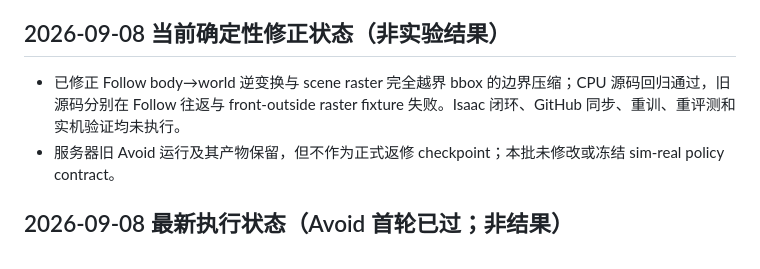
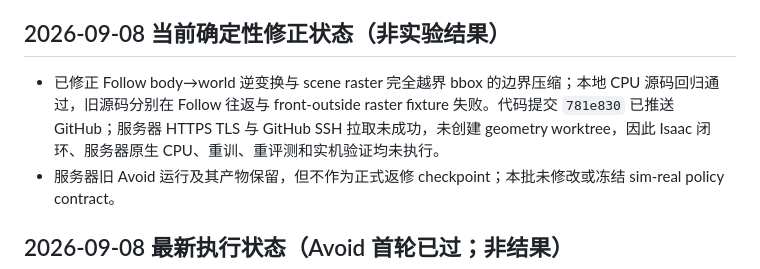
Before and after one commit to huxiaoyi-ovo/Pcrnet_hexapod, a Markdown page: REVIEWER_RESPONSE.md, the part around the change. GitHub-like rendering.

```diff
--- a/REVIEWER_RESPONSE.md
+++ b/REVIEWER_RESPONSE.md
@@ -6,7 +6,7 @@
 
 ## 2026-09-08 当前确定性修正状态（非实验结果）
 
-- 已修正 Follow body→world 逆变换与 scene raster 完全越界 bbox 的边界压缩；CPU 源码回归通过，旧源码分别在 Follow 往返与 front-outside raster fixture 失败。Isaac 闭环、GitHub 同步、重训、重评测和实机验证均未执行。
+- 已修正 Follow body→world 逆变换与 scene raster 完全越界 bbox 的边界压缩；本地 CPU 源码回归通过，旧源码分别在 Follow 往返与 front-outside raster fixture 失败。代码提交 `781e830` 已推送 GitHub；服务器 HTTPS TLS 与 GitHub SSH 拉取未成功，未创建 geometry worktree，因此 Isaac 闭环、服务器原生 CPU、重训、重评测和实机验证均未执行。
 - 服务器旧 Avoid 运行及其产物保留，但不作为正式返修 checkpoint；本批未修改或冻结 sim-real policy contract。
 
 ## 2026-09-08 最新执行状态（Avoid 首轮已过；非结果）
```
Also changed, not shown: REVIEW_ACTION_LOG.md (+1 -1 lines), TODO_LOG.md (+1 -1 lines).
